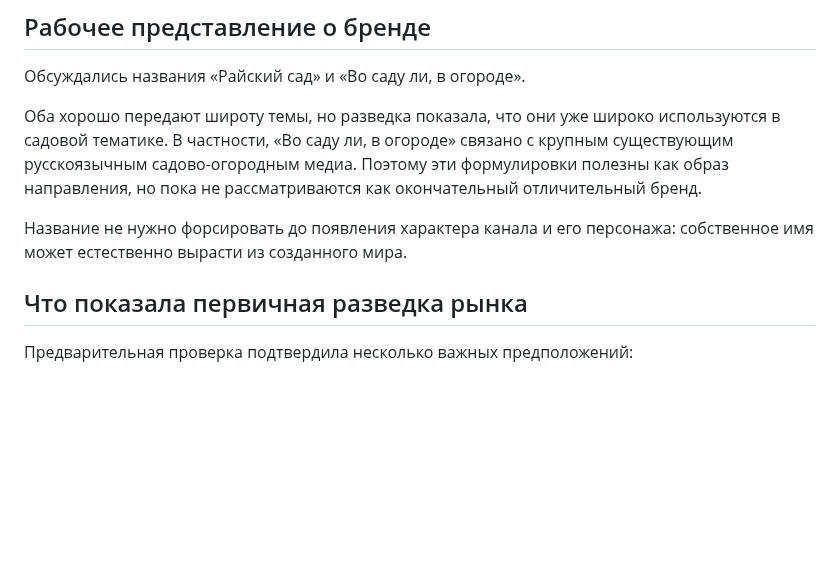
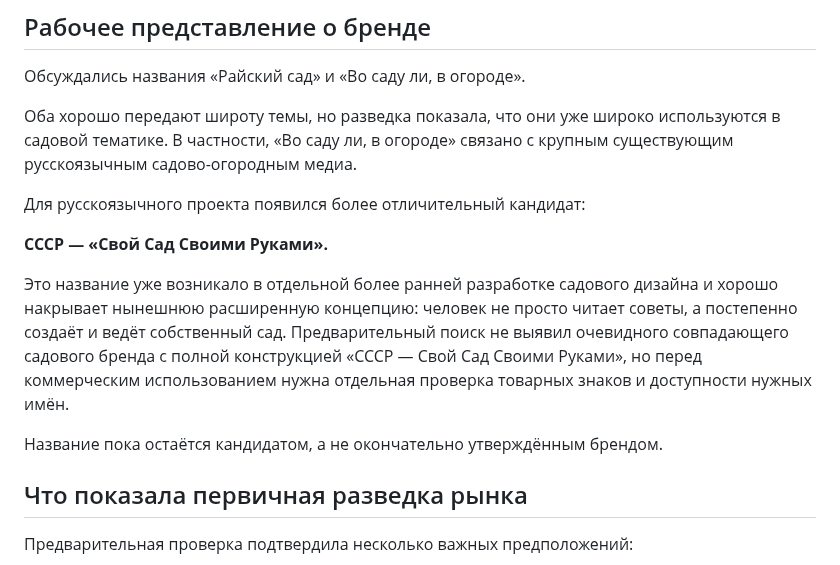
Before and after one commit to MikKrak/ChannelFactory, a Markdown page: docs/GARDEN_ASSISTANT_IDEA.md, the part around one of its changes. Rendered like a GitHub page; blank space fills up the shorter version.

```diff
--- a/docs/GARDEN_ASSISTANT_IDEA.md
+++ b/docs/GARDEN_ASSISTANT_IDEA.md
@@ -85,9 +85,15 @@
 
 Обсуждались названия «Райский сад» и «Во саду ли, в огороде».
 
-Оба хорошо передают широту темы, но разведка показала, что они уже широко используются в садовой тематике. В частности, «Во саду ли, в огороде» связано с крупным существующим русскоязычным садово-огородным медиа. Поэтому эти формулировки полезны как образ направления, но пока не рассматриваются как окончательный отличительный бренд.
+Оба хорошо передают широту темы, но разведка показала, что они уже широко используются в садовой тематике. В частности, «Во саду ли, в огороде» связано с крупным существующим русскоязычным садово-огородным медиа.
 
-Название не нужно форсировать до появления характера канала и его персонажа: собственное имя может естественно вырасти из созданного мира.
+Для русскоязычного проекта появился более отличительный кандидат:
+
+**СССР — «Свой Сад Своими Руками».**
+
+Это название уже возникало в отдельной более ранней разработке садового дизайна и хорошо накрывает нынешнюю расширенную концепцию: человек не просто читает советы, а постепенно создаёт и ведёт собственный сад. Предварительный поиск не выявил очевидного совпадающего садового бренда с полной конструкцией «СССР — Свой Сад Своими Руками», но перед коммерческим использованием нужна отдельная проверка товарных знаков и доступности нужных имён.
+
+Название пока остаётся кандидатом, а не окончательно утверждённым брендом.
 
 ## Что показала первичная разведка рынка
 
```
Also changed, not shown: other parts of docs/GARDEN_ASSISTANT_IDEA.md (+32 -0 lines).
